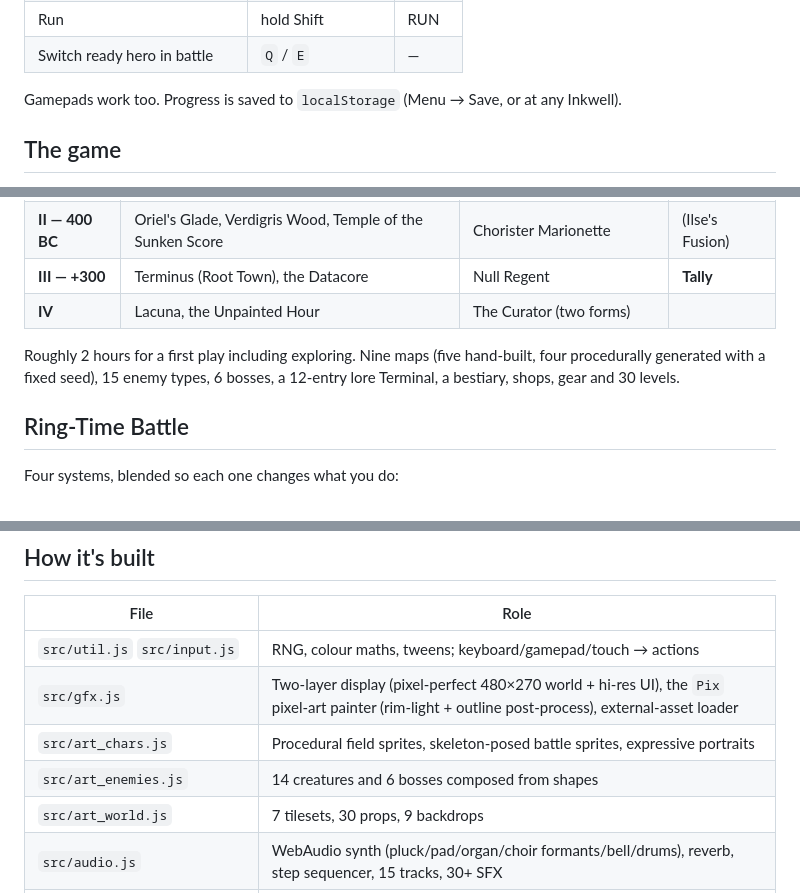
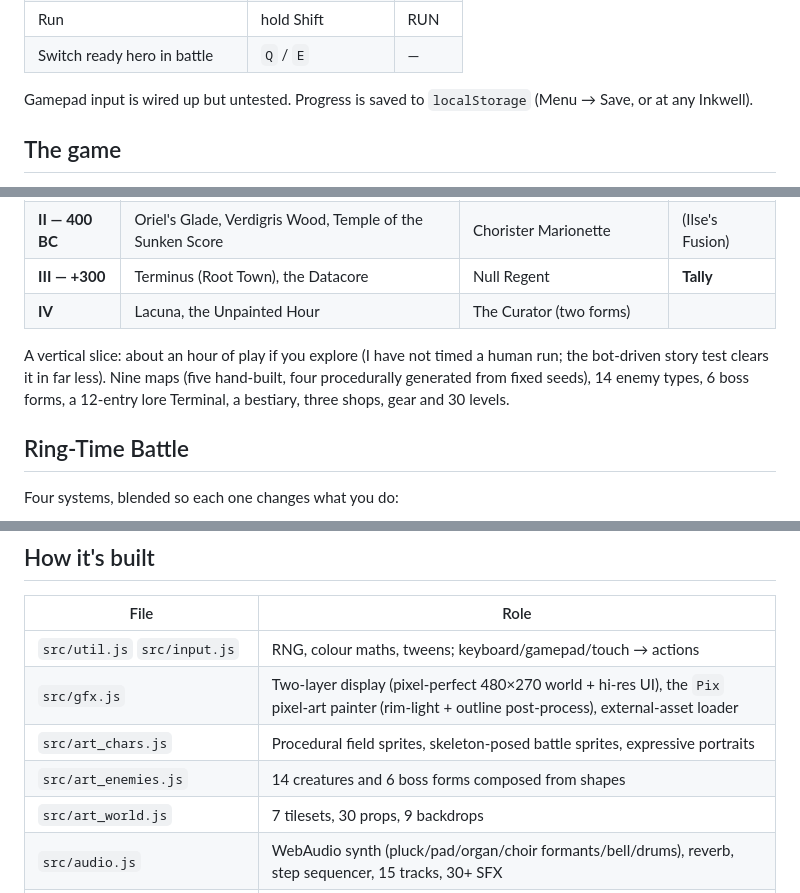
Before and after one commit to xBrocolox/topkekwlol, a Markdown page: README.md, 3 parts joined by grey strips. Drawn GitHub-style.

Commit message:
README: correct scope claims
Co-Authored-By: Claude Sonnet 5.5 <noreply@anthropic.com>
Claude-Session: https://claude.ai/code/session_01JM3eYYs68hrYocw4WoW5mG

```diff
--- a/README.md
+++ b/README.md
@@ -24,7 +24,7 @@ Single-file build (for sharing / hosting anywhere): `node tools/build.mjs` → `
 | Run | hold Shift | RUN |
 | Switch ready hero in battle | `Q` / `E` | — |
 
-Gamepads work too. Progress is saved to `localStorage` (Menu → Save, or at any Inkwell).
+Gamepad input is wired up but untested. Progress is saved to `localStorage` (Menu → Save, or at any Inkwell).
 
 ## The game
 
@@ -37,7 +37,7 @@ Vesper, a Chronicler's apprentice, bears the **Judgment Halo**. On the night of
 | **III — +300** | Terminus (Root Town), the Datacore | Null Regent | **Tally** |
 | **IV** | Lacuna, the Unpainted Hour | The Curator (two forms) | |
 
-Roughly 2 hours for a first play including exploring. Nine maps (five hand-built, four procedurally generated with a fixed seed), 15 enemy types, 6 bosses, a 12-entry lore Terminal, a bestiary, shops, gear and 30 levels.
+A vertical slice: about an hour of play if you explore (I have not timed a human run; the bot-driven story test clears it in far less). Nine maps (five hand-built, four procedurally generated from fixed seeds), 14 enemy types, 6 boss forms, a 12-entry lore Terminal, a bestiary, three shops, gear and 30 levels.
 
 ## Ring-Time Battle
 
@@ -70,7 +70,7 @@ Options (Menu → Config): **Difficulty** (Story / Normal / Hard), **Timing assi
 | `src/util.js` `src/input.js` | RNG, colour maths, tweens; keyboard/gamepad/touch → actions |
 | `src/gfx.js` | Two-layer display (pixel-perfect 480×270 world + hi-res UI), the `Pix` pixel-art painter (rim-light + outline post-process), external-asset loader |
 | `src/art_chars.js` | Procedural field sprites, skeleton-posed battle sprites, expressive portraits |
-| `src/art_enemies.js` | 14 creatures and 6 bosses composed from shapes |
+| `src/art_enemies.js` | 14 creatures and 6 boss forms composed from shapes |
 | `src/art_world.js` | 7 tilesets, 30 props, 9 backdrops |
 | `src/audio.js` | WebAudio synth (pluck/pad/organ/choir formants/bell/drums), reverb, step sequencer, 15 tracks, 30+ SFX |
 | `src/data.js` | Party, skills, techs, items, gear, enemies, encounter tables, map builders, Terminal |
```
